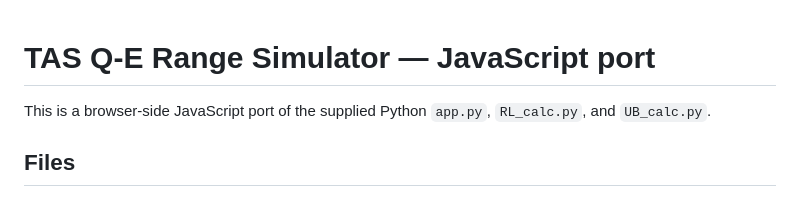
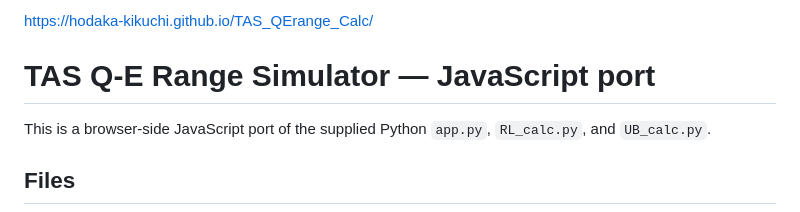
Before and after one commit to Hodaka-Kikuchi/TAS_QErange_Calc, a Markdown page: README.md, the part around the change. Rendered like a GitHub page.

```diff
--- a/README.md
+++ b/README.md
@@ -1,3 +1,5 @@
+https://hodaka-kikuchi.github.io/TAS_QErange_Calc/
+
 # TAS Q-E Range Simulator — JavaScript port
 
 This is a browser-side JavaScript port of the supplied Python `app.py`,
```
